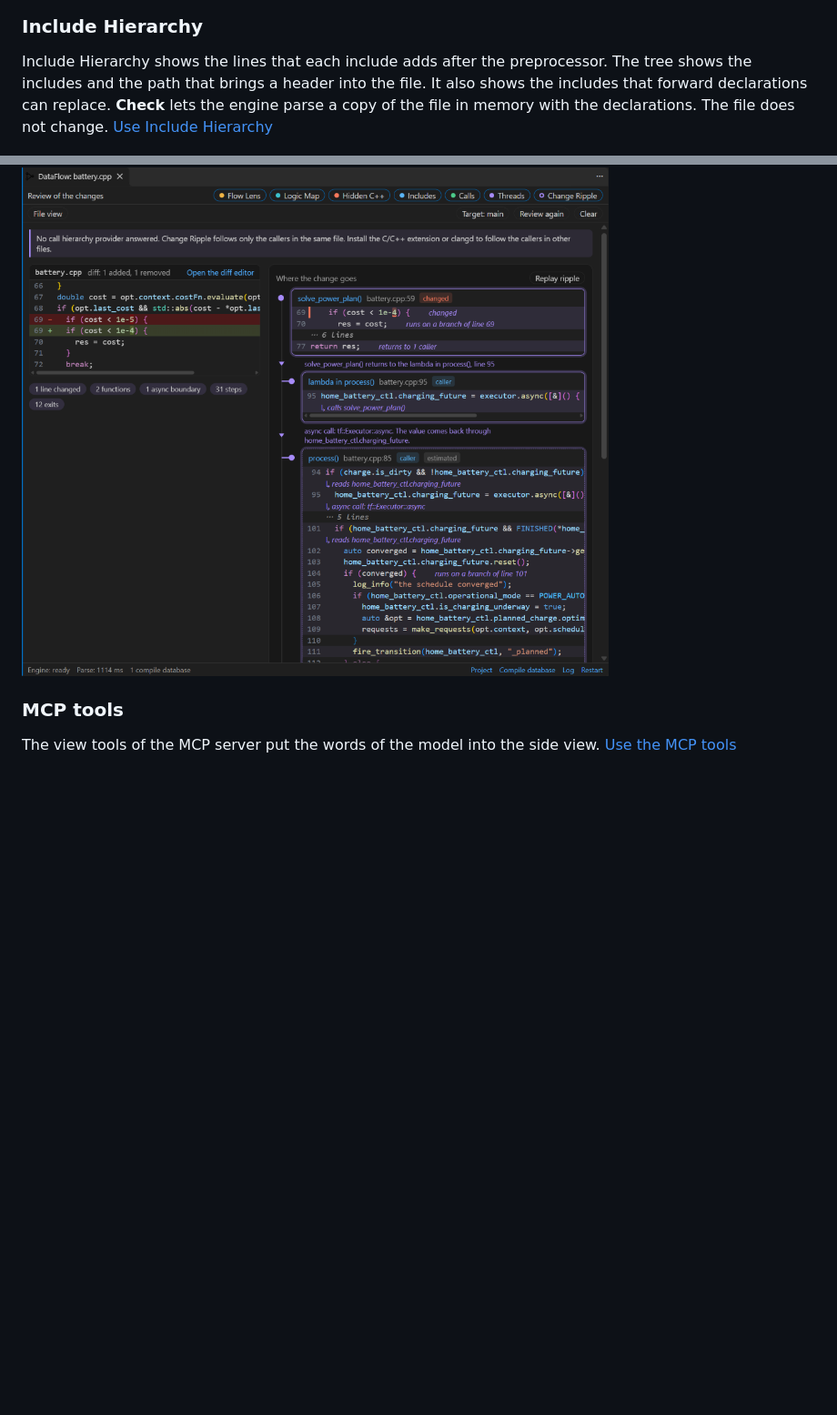
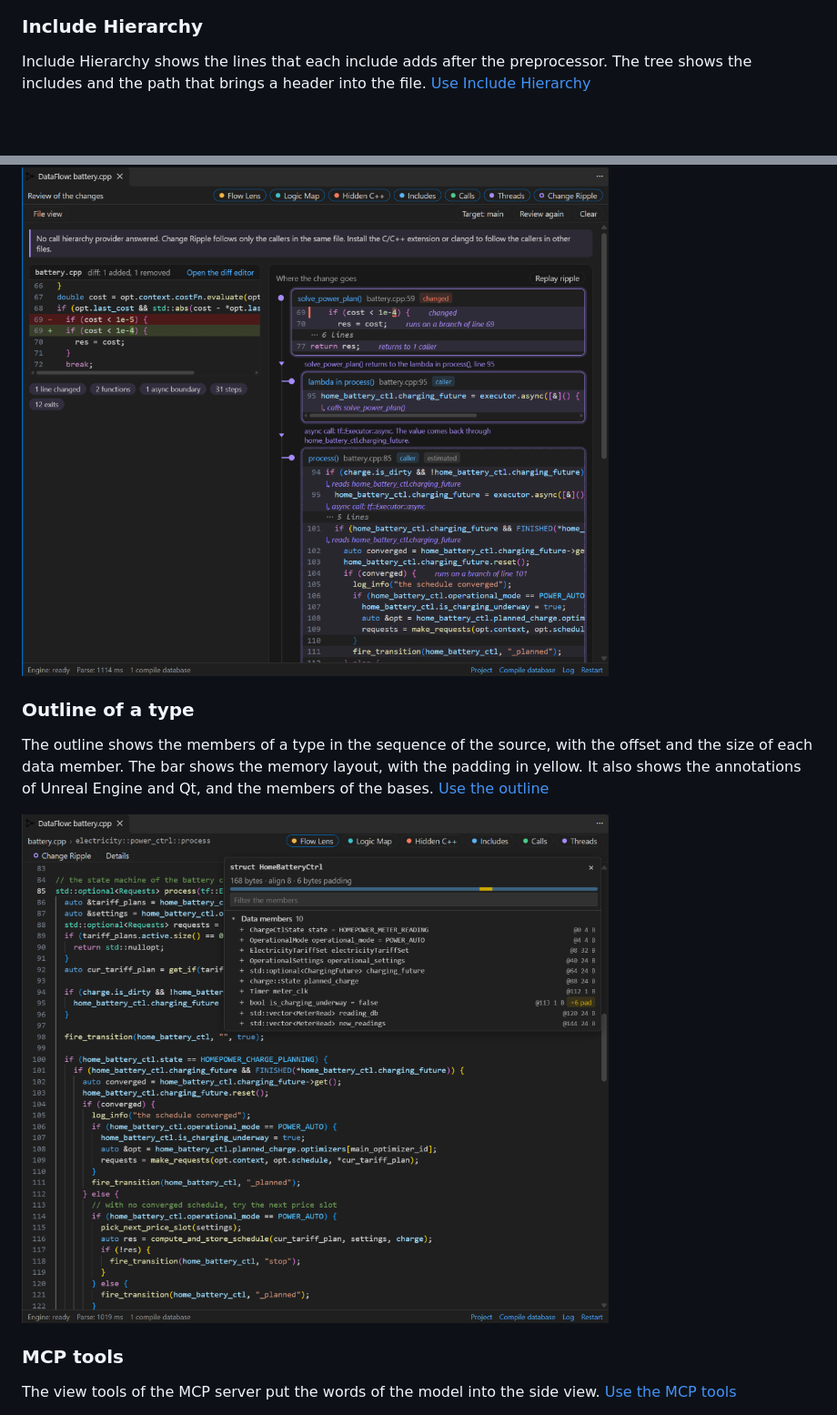
Before and after one commit to KnurrliDev/DataFlow, a Markdown page: README.md, 2 parts joined by grey strips. Shown at 91% size. Rendered like a GitHub page; pictures changed too: docs/images/outline.png (added); blank space fills up the shorter version.

```diff
--- a/README.md
+++ b/README.md
@@ -67,6 +67,6 @@ Hidden C++ shows the operations that the compiler adds: copies, conversions, tem
 
 ### Include Hierarchy
 
-Include Hierarchy shows the lines that each include adds after the preprocessor. The tree shows the includes and the path that brings a header into the file. It also shows the includes that forward declarations can replace. **Check** lets the engine parse a copy of the file in memory with the declarations. The file does not change. [Use Include Hierarchy](docs/usage.md#include-hierarchy)
+Include Hierarchy shows the lines that each include adds after the preprocessor. The tree shows the includes and the path that brings a header into the file. [Use Include Hierarchy](docs/usage.md#include-hierarchy)
 
 ![Include Hierarchy shows the lines of each include, the tree of the includes and the path to vector.](docs/images/include-hierarchy.png)
@@ -92,6 +96,12 @@ Threads and races shows the code that runs on a worker thread, the data that two
 Change Ripple shows the code that the changes of your branch affect. The story follows a changed line through the functions, the lambdas and the async calls. [Use Change Ripple](docs/usage.md#change-ripple)
 
 ![Change Ripple shows the diff of a changed limit, and a card for each function that the change affects.](docs/images/change-ripple.png)
+
+### Outline of a type
+
+The outline shows the members of a type in the sequence of the source, with the offset and the size of each data member. The bar shows the memory layout, with the padding in yellow. It also shows the annotations of Unreal Engine and Qt, and the members of the bases. [Use the outline](docs/usage.md#outline-of-a-type)
+
+![The outline of HomeBatteryCtrl: 168 bytes with 6 bytes of padding after is_charging_underway, and the offset and the size of each data member.](docs/images/outline.png)
 
 ### MCP tools
 
```
Also changed, not shown: other parts of README.md (+4 -0 lines), docs/images/include-forward.png (added), 1 other file.
